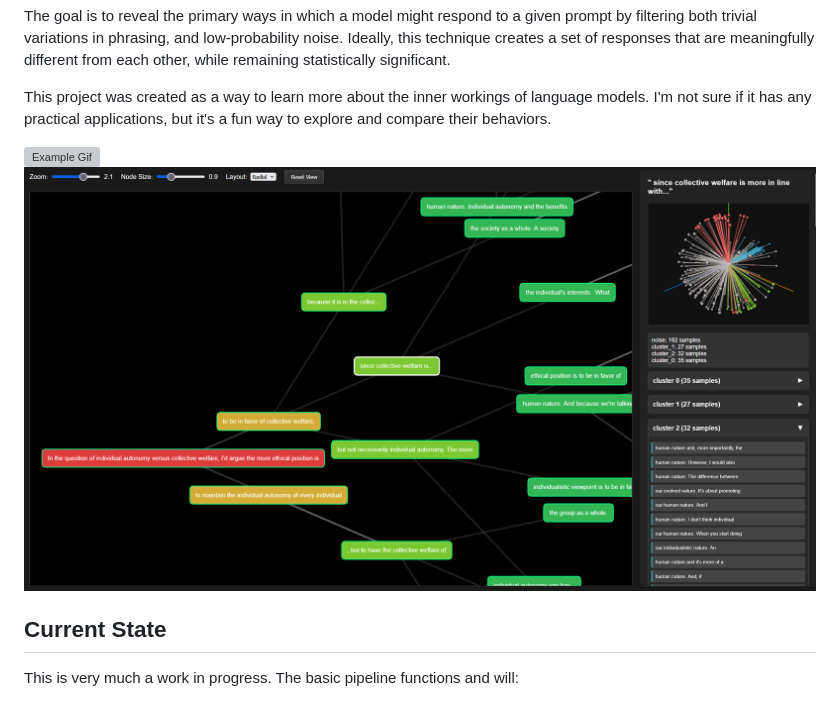
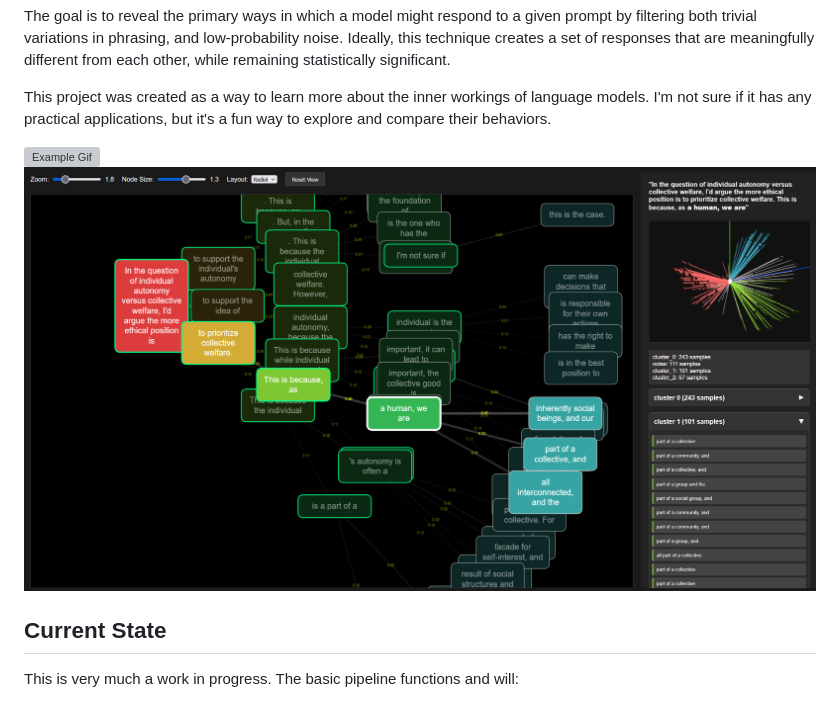
Before and after one commit to PaulDJoachim/semantic-mapper, a Markdown page: README.md, the part around the change. Drawn GitHub-style; pictures changed too: images/example_img_03.png (added); grey boxes are pictures that could not be loaded.

```diff
--- a/README.md
+++ b/README.md
@@ -11,7 +11,7 @@ The goal is to reveal the primary ways in which a model might respond to a given
 This project was created as a way to learn more about the inner workings of language models. I'm not sure if it has any practical applications, but it's a fun way to explore and compare their behaviors.
 
 ![Example Gif](images/example_gif_01.gif)
-![Example Image](images/example_img_02.png)
+![Example Image](images/example_img_03.png)
 ## Current State
 
 This is very much a work in progress. The basic pipeline functions and will:
```
